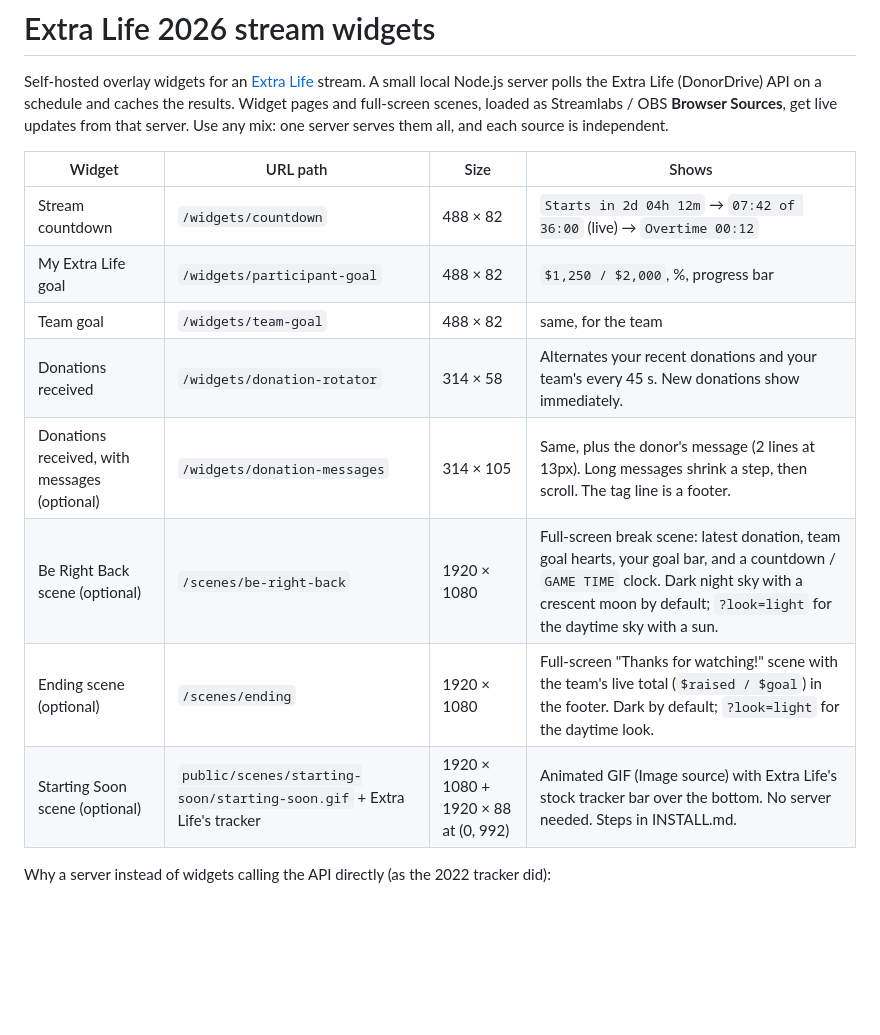
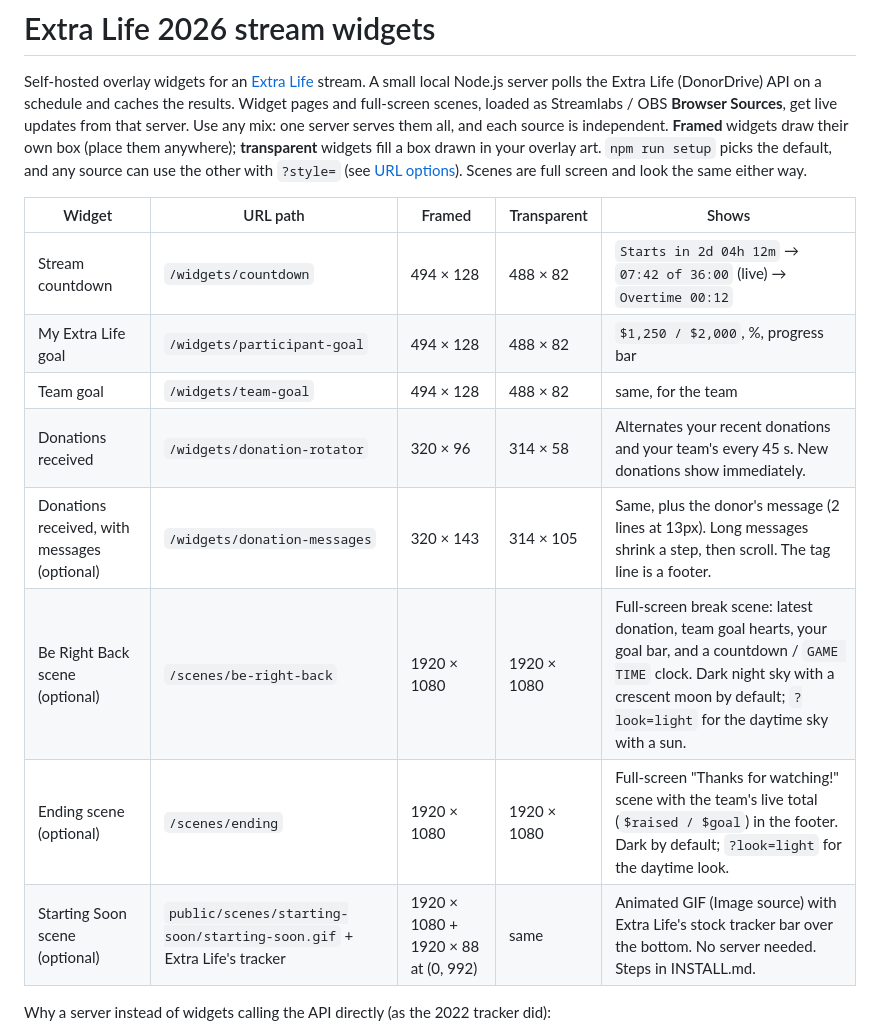
Before and after one commit to mncoffeenord/extra-life-2026-widgets, a Markdown page: README.md, the part around one of its changes. Rendered like a GitHub page; blank space fills up the shorter version.

```diff
--- a/README.md
+++ b/README.md
@@ -3,18 +3,20 @@
 Self-hosted overlay widgets for an [Extra Life](https://www.extra-life.org/) stream. A small local Node.js server
 polls the Extra Life (DonorDrive) API on a schedule and caches the results. Widget pages and full-screen scenes,
 loaded as Streamlabs / OBS **Browser Sources**, get live updates from that server. Use any mix: one server serves them
-all, and each source is independent.
+all, and each source is independent. **Framed** widgets draw their own box (place them anywhere); **transparent**
+widgets fill a box drawn in your overlay art. `npm run setup` picks the default, and any source can use the other
+with `?style=` (see [URL options](#url-options)). Scenes are full screen and look the same either way.
 
-| Widget | URL path | Size | Shows |
-| --- | --- | --- | --- |
-| Stream countdown | `/widgets/countdown` | 488 × 82 | `Starts in 2d 04h 12m` → `07:42 of 36:00` (live) → `Overtime 00:12` |
-| My Extra Life goal | `/widgets/participant-goal` | 488 × 82 | `$1,250 / $2,000`, %, progress bar |
-| Team goal | `/widgets/team-goal` | 488 × 82 | same, for the team |
-| Donations received | `/widgets/donation-rotator` | 314 × 58 | Alternates your recent donations and your team's every 45 s. New donations show immediately. |
-| Donations received, with messages (optional) | `/widgets/donation-messages` | 314 × 105 | Same, plus the donor's message (2 lines at 13px). Long messages shrink a step, then scroll. The tag line is a footer. |
-| Be Right Back scene (optional) | `/scenes/be-right-back` | 1920 × 1080 | Full-screen break scene: latest donation, team goal hearts, your goal bar, and a countdown / `GAME TIME` clock. Dark night sky with a crescent moon by default; `?look=light` for the daytime sky with a sun. |
-| Ending scene (optional) | `/scenes/ending` | 1920 × 1080 | Full-screen "Thanks for watching!" scene with the team's live total (`$raised / $goal`) in the footer. Dark by default; `?look=light` for the daytime look. |
-| Starting Soon scene (optional) | `public/scenes/starting-soon/starting-soon.gif` + Extra Life's tracker | 1920 × 1080 + 1920 × 88 at (0, 992) | Animated GIF (Image source) with Extra Life's stock tracker bar over the bottom. No server needed. Steps in INSTALL.md. |
+| Widget | URL path | Framed | Transparent | Shows |
+| --- | --- | --- | --- | --- |
+| Stream countdown | `/widgets/countdown` | 494 × 128 | 488 × 82 | `Starts in 2d 04h 12m` → `07:42 of 36:00` (live) → `Overtime 00:12` |
+| My Extra Life goal | `/widgets/participant-goal` | 494 × 128 | 488 × 82 | `$1,250 / $2,000`, %, progress bar |
+| Team goal | `/widgets/team-goal` | 494 × 128 | 488 × 82 | same, for the team |
+| Donations received | `/widgets/donation-rotator` | 320 × 96 | 314 × 58 | Alternates your recent donations and your team's every 45 s. New donations show immediately. |
+| Donations received, with messages (optional) | `/widgets/donation-messages` | 320 × 143 | 314 × 105 | Same, plus the donor's message (2 lines at 13px). Long messages shrink a step, then scroll. The tag line is a footer. |
+| Be Right Back scene (optional) | `/scenes/be-right-back` | 1920 × 1080 | 1920 × 1080 | Full-screen break scene: latest donation, team goal hearts, your goal bar, and a countdown / `GAME TIME` clock. Dark night sky with a crescent moon by default; `?look=light` for the daytime sky with a sun. |
+| Ending scene (optional) | `/scenes/ending` | 1920 × 1080 | 1920 × 1080 | Full-screen "Thanks for watching!" scene with the team's live total (`$raised / $goal`) in the footer. Dark by default; `?look=light` for the daytime look. |
+| Starting Soon scene (optional) | `public/scenes/starting-soon/starting-soon.gif` + Extra Life's tracker | 1920 × 1080 + 1920 × 88 at (0, 992) | same | Animated GIF (Image source) with Extra Life's stock tracker bar over the bottom. No server needed. Steps in INSTALL.md. |
 
 Why a server instead of widgets calling the API directly (as the 2022 tracker did):
 
```
Also changed, not shown: other parts of README.md (+16 -11 lines).
